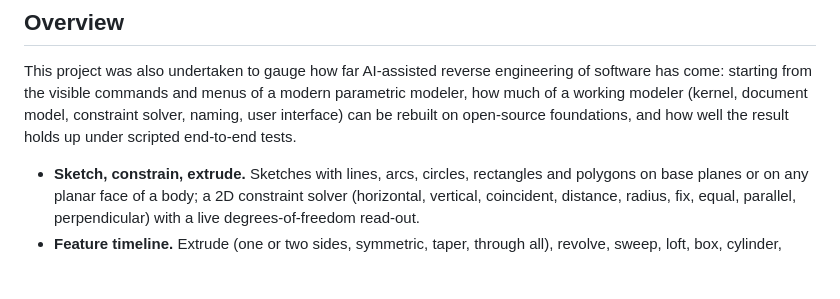
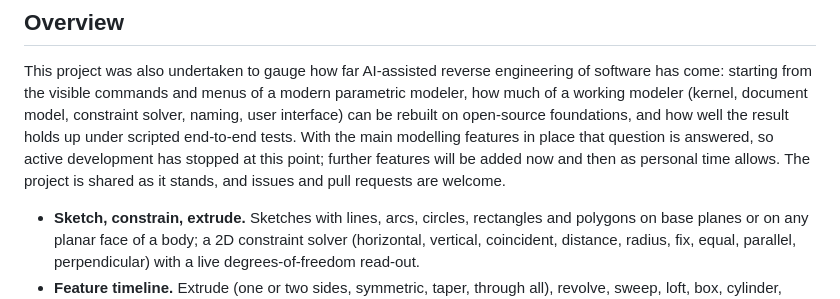
Before and after one commit to mac999/cadrust, a Markdown page: README.md, the part around the change. GitHub-like rendering; blank space fills up the shorter version.

Commit message:
README: note the project's current status in the overview

```diff
--- a/README.md
+++ b/README.md
@@ -15,7 +15,10 @@ without any server. CAD, in Rust, hence the name.
 This project was also undertaken to gauge how far AI-assisted reverse engineering of software has
 come: starting from the visible commands and menus of a modern parametric modeler, how much of a
 working modeler (kernel, document model, constraint solver, naming, user interface) can be rebuilt on
-open-source foundations, and how well the result holds up under scripted end-to-end tests.
+open-source foundations, and how well the result holds up under scripted end-to-end tests. With the
+main modelling features in place that question is answered, so active development has stopped at this
+point; further features will be added now and then as personal time allows. The project is shared as
+it stands, and issues and pull requests are welcome.
 
 - **Sketch, constrain, extrude.** Sketches with lines, arcs, circles, rectangles and polygons on base
   planes or on any planar face of a body; a 2D constraint solver (horizontal, vertical, coincident,
```
